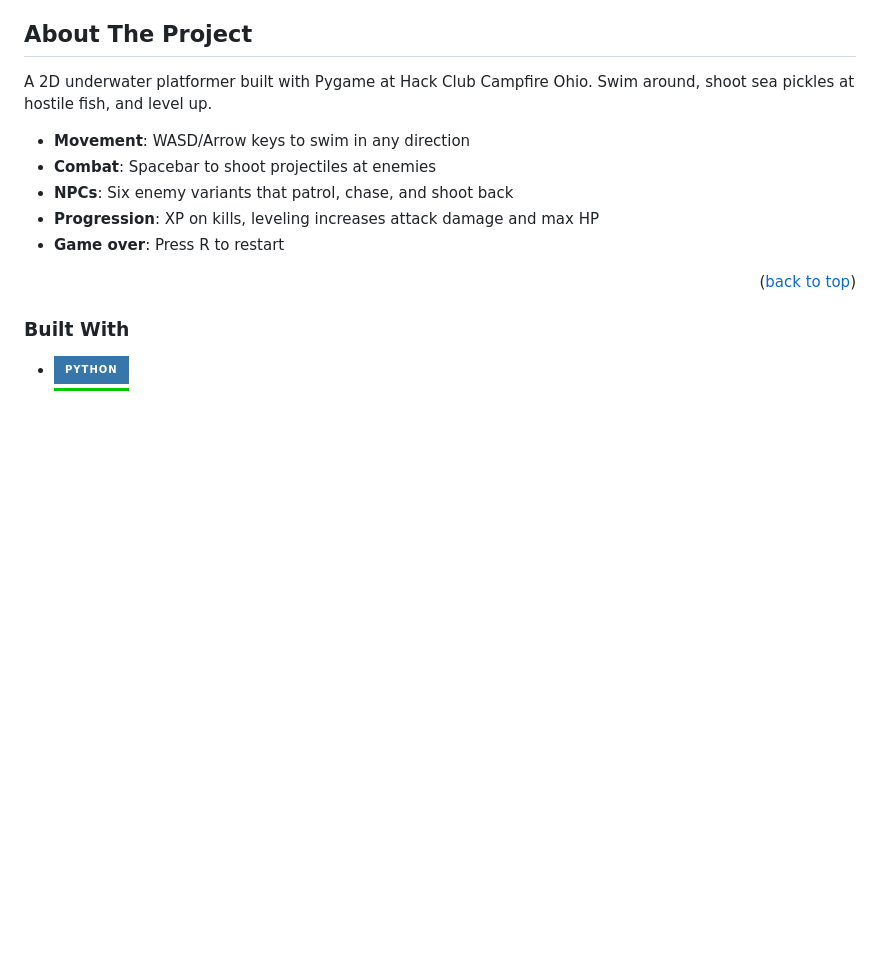
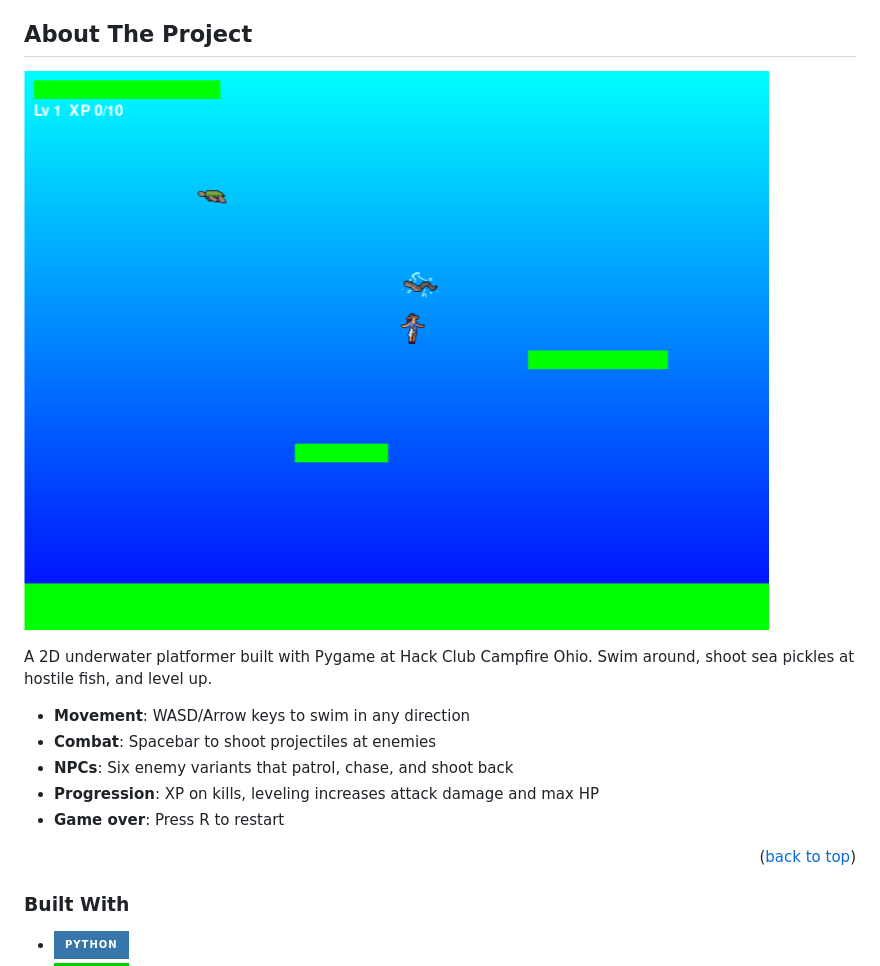
Before and after one commit to NeonGamerBot-QK/campfire-ohio, a Markdown page: readme.md, the part around the change. Rendered like a GitHub page; pictures changed too: ss.png (added); badges without logos; blank space fills up the shorter version.

Commit message:
add: ss

```diff
--- a/readme.md
+++ b/readme.md
@@ -55,6 +55,8 @@
 
 <!-- ABOUT THE PROJECT -->
 ## About The Project
+
+![Screenshot](ss.png)
 
 A 2D underwater platformer built with Pygame at Hack Club Campfire Ohio. Swim around, shoot sea pickles at hostile fish, and level up.
 
```
